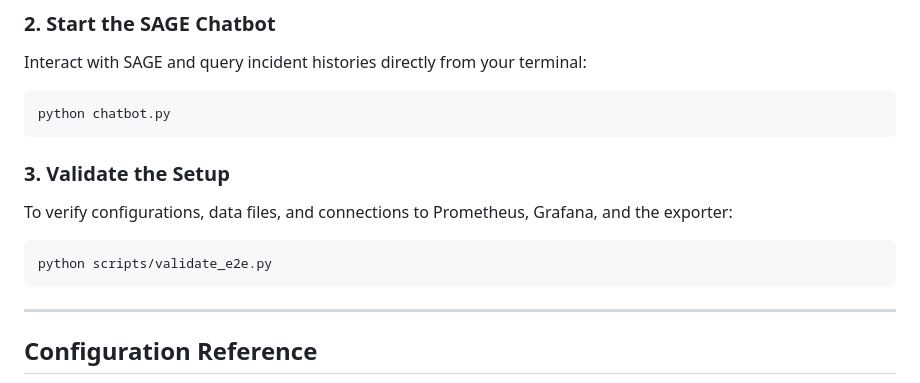
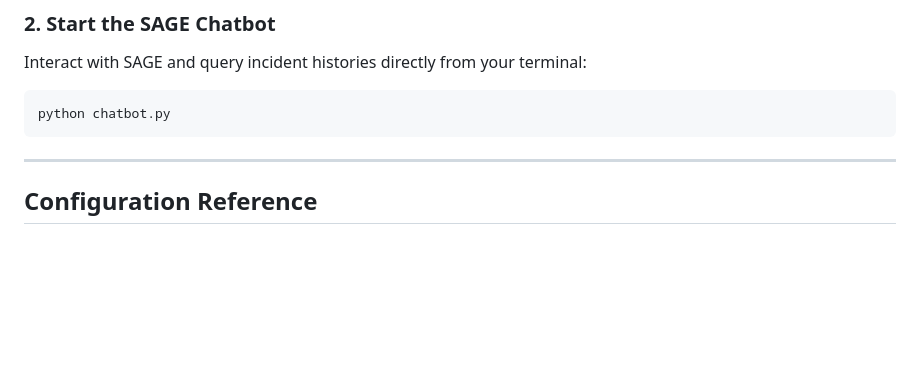
Before and after one commit to SanjanaDhongadi/SAGE, a Markdown page: README.md, the part around the change. Drawn GitHub-style; blank space fills up the shorter version.

Commit message:
Remove validation setup section from README
Removed validation setup instructions for configurations and connections.

````diff
--- a/README.md
+++ b/README.md
@@ -128,13 +128,6 @@ Interact with SAGE and query incident histories directly from your terminal:
 python chatbot.py
 ```
 
-### 3. Validate the Setup
-To verify configurations, data files, and connections to Prometheus, Grafana, and the exporter:
-
-```bash
-python scripts/validate_e2e.py
-```
-
 ---
 
 ## Configuration Reference
````
